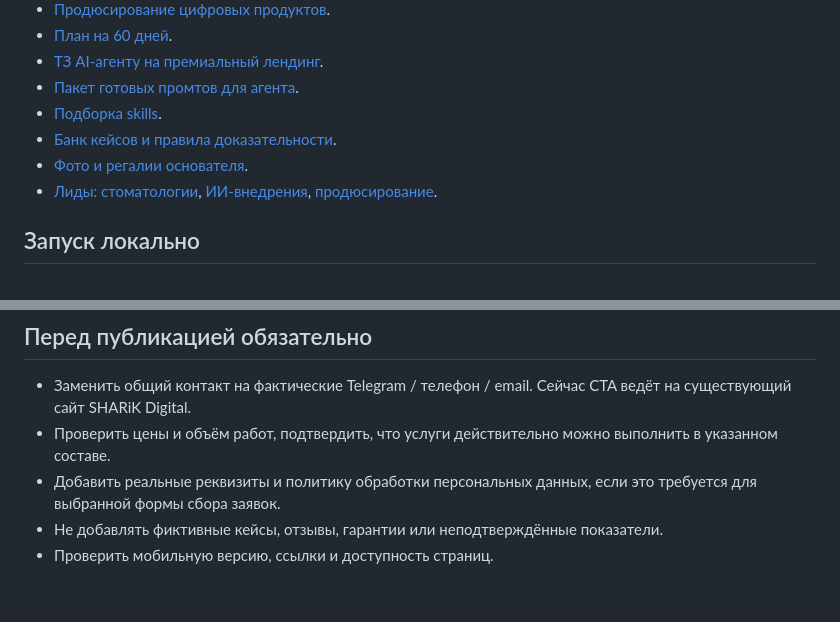
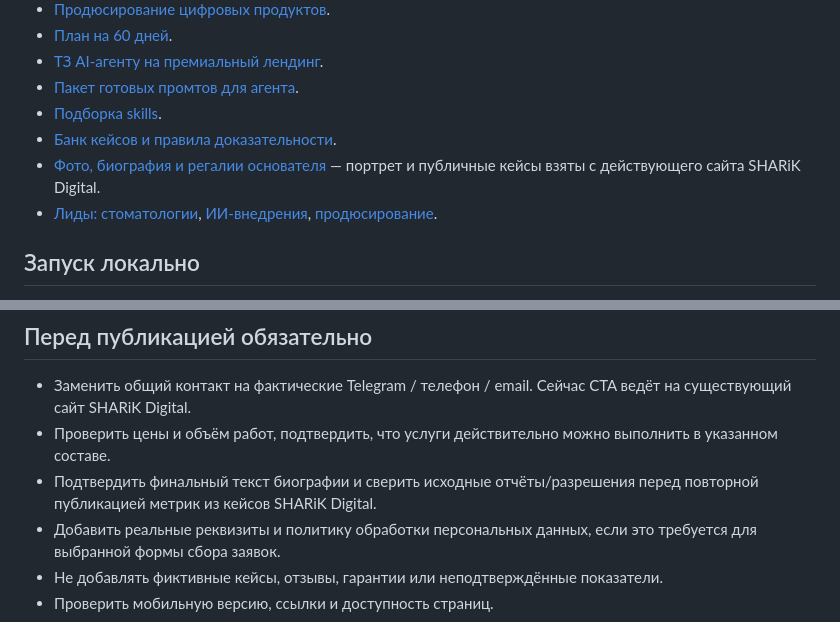
Before and after one commit to QualiveAI/buisnes-10-million, a Markdown page: README.md, 2 parts joined by grey strips. Rendered like a GitHub page; blank space fills up the shorter version.

Commit message:
Document founder assets and case verification in README

```diff
--- a/README.md
+++ b/README.md
@@ -13,7 +13,7 @@
 - [Пакет готовых промтов для агента](PROMPTS.md).
 - [Подборка skills](SKILLS.md).
 - [Банк кейсов и правила доказательности](CASE_STUDIES.md).
-- [Фото и регалии основателя](FOUNDER_PROFILE.md).
+- [Фото, биография и регалии основателя](FOUNDER_PROFILE.md) — портрет и публичные кейсы взяты с действующего сайта SHARiK Digital.
 - [Лиды: стоматологии](LEADS/dentistry.csv), [ИИ-внедрения](LEADS/ai_automation.csv), [продюсирование](LEADS/producer.csv).
 
 ## Запуск локально
@@ -43,6 +43,7 @@ python -m http.server 8080
 
 - Заменить общий контакт на фактические Telegram / телефон / email. Сейчас CTA ведёт на существующий сайт SHARiK Digital.
 - Проверить цены и объём работ, подтвердить, что услуги действительно можно выполнить в указанном составе.
+- Подтвердить финальный текст биографии и сверить исходные отчёты/разрешения перед повторной публикацией метрик из кейсов SHARiK Digital.
 - Добавить реальные реквизиты и политику обработки персональных данных, если это требуется для выбранной формы сбора заявок.
 - Не добавлять фиктивные кейсы, отзывы, гарантии или неподтверждённые показатели.
 - Проверить мобильную версию, ссылки и доступность страниц.
```
